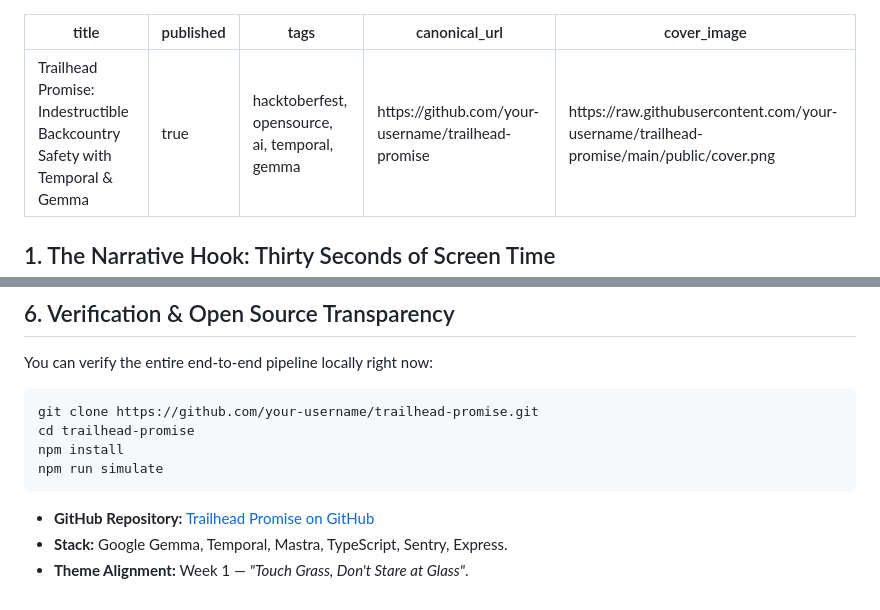
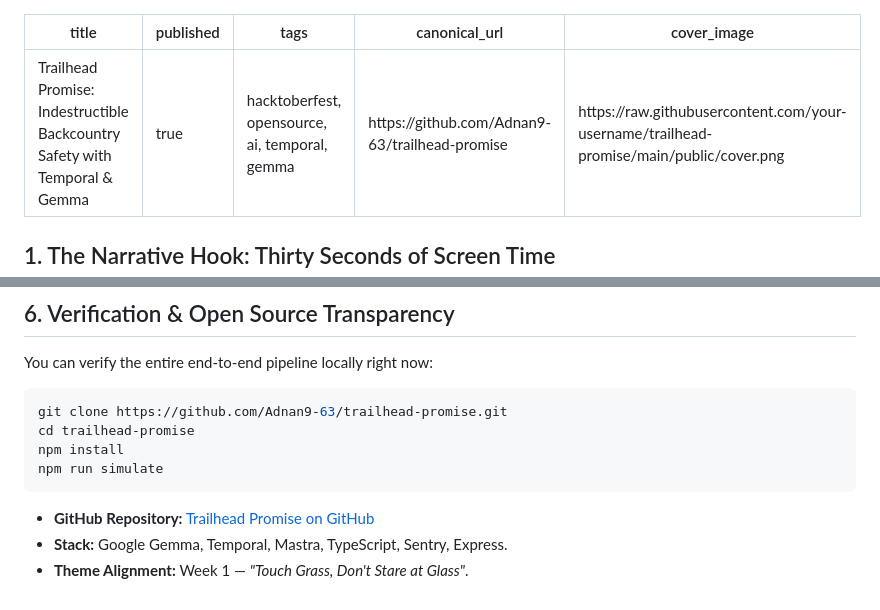
Before and after one commit to Adnan9-63/trailhead-promise, a Markdown page: DEV_ARTICLE.md, 2 parts joined by grey strips. Rendered like a GitHub page.

Commit message:
docs: update repository links to Adnan9-63/trailhead-promise

````diff
--- a/DEV_ARTICLE.md
+++ b/DEV_ARTICLE.md
@@ -2,7 +2,7 @@
 title: Trailhead Promise: Indestructible Backcountry Safety with Temporal & Gemma
 published: true
 tags: hacktoberfest, opensource, ai, temporal, gemma
-canonical_url: https://github.com/your-username/trailhead-promise
+canonical_url: https://github.com/Adnan9-63/trailhead-promise
 cover_image: https://raw.githubusercontent.com/your-username/trailhead-promise/main/public/cover.png
 ---
 
@@ -143,7 +143,7 @@ To solve this, we implemented the **Dead-Man's Battery Watchdog**:
 You can verify the entire end-to-end pipeline locally right now:
 
 ```bash
-git clone https://github.com/your-username/trailhead-promise.git
+git clone https://github.com/Adnan9-63/trailhead-promise.git
 cd trailhead-promise
 npm install
 npm run simulate
````
Also changed, not shown: other parts of DEV_ARTICLE.md (+1 -1 lines).
